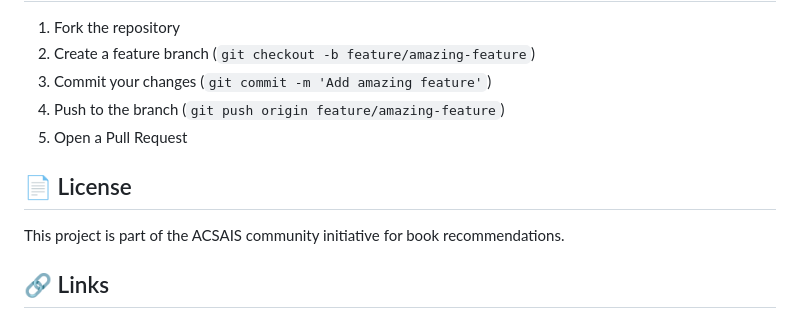
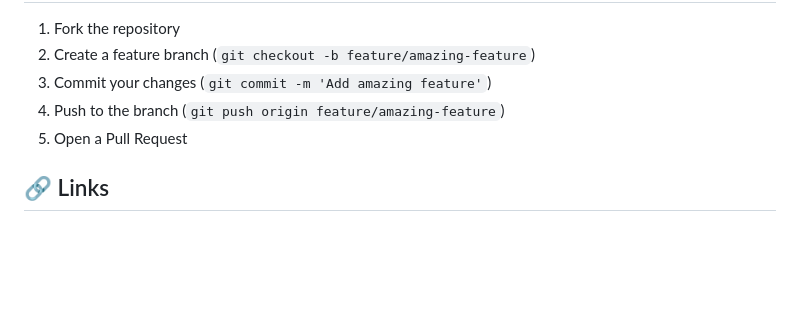
Before and after one commit to faustozamparelli/BookRecommendation, a Markdown page: README.md, the part around the change. GitHub-like rendering; blank space fills up the shorter version.

```diff
--- a/README.md
+++ b/README.md
@@ -156,10 +156,6 @@ The project includes comprehensive data analysis capabilities:
 4. Push to the branch (`git push origin feature/amazing-feature`)
 5. Open a Pull Request
 
-## 📄 License
-
-This project is part of the ACSAIS community initiative for book recommendations.
-
 ## 🔗 Links
 
 - [Next.js Documentation](https://nextjs.org/docs)
```
